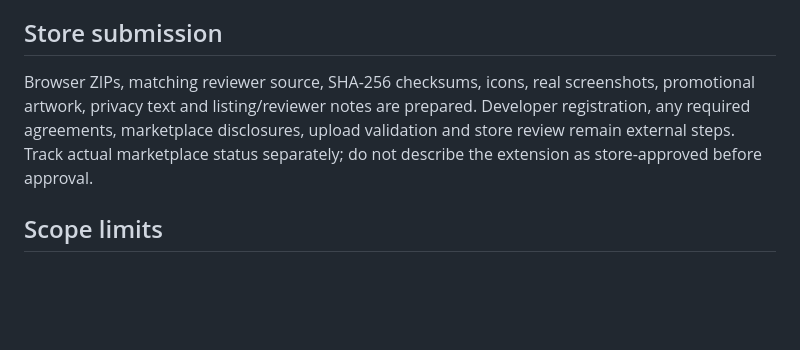
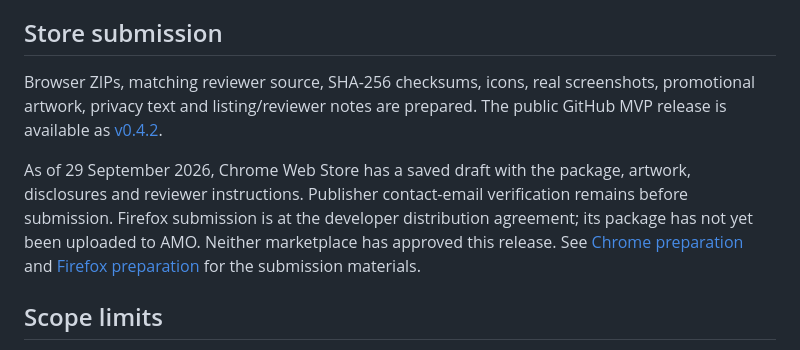
Before and after one commit to gddddkkkmmnn/mdfier, a Markdown page: docs/verification.md, the part around the change. GitHub-like rendering; blank space fills up the shorter version.

```diff
--- a/docs/verification.md
+++ b/docs/verification.md
@@ -40,7 +40,9 @@ Genuine Firefox and Chrome screenshots are in `assets/screenshots/`. The Chrome
 
 ## Store submission
 
-Browser ZIPs, matching reviewer source, SHA-256 checksums, icons, real screenshots, promotional artwork, privacy text and listing/reviewer notes are prepared. Developer registration, any required agreements, marketplace disclosures, upload validation and store review remain external steps. Track actual marketplace status separately; do not describe the extension as store-approved before approval.
+Browser ZIPs, matching reviewer source, SHA-256 checksums, icons, real screenshots, promotional artwork, privacy text and listing/reviewer notes are prepared. The public GitHub MVP release is available as [v0.4.2](https://github.com/gddddkkkmmnn/mdfier/releases/tag/v0.4.2).
+
+As of 29 September 2026, Chrome Web Store has a saved draft with the package, artwork, disclosures and reviewer instructions. Publisher contact-email verification remains before submission. Firefox submission is at the developer distribution agreement; its package has not yet been uploaded to AMO. Neither marketplace has approved this release. See [Chrome preparation](chrome-review.md) and [Firefox preparation](firefox-review.md) for the submission materials.
 
 ## Scope limits
 
```
Also changed, not shown: docs/chrome-review.md (+6 -2 lines).
